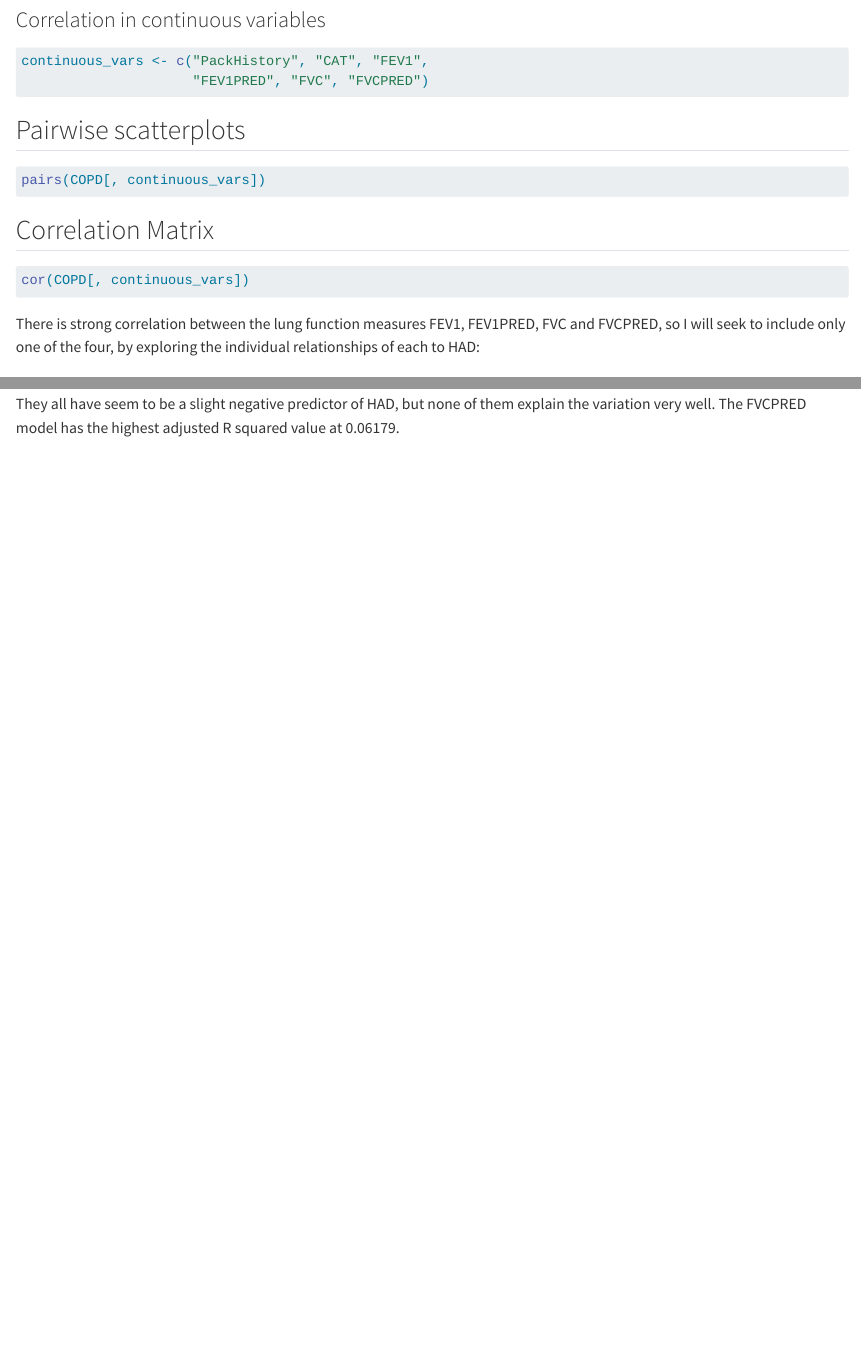
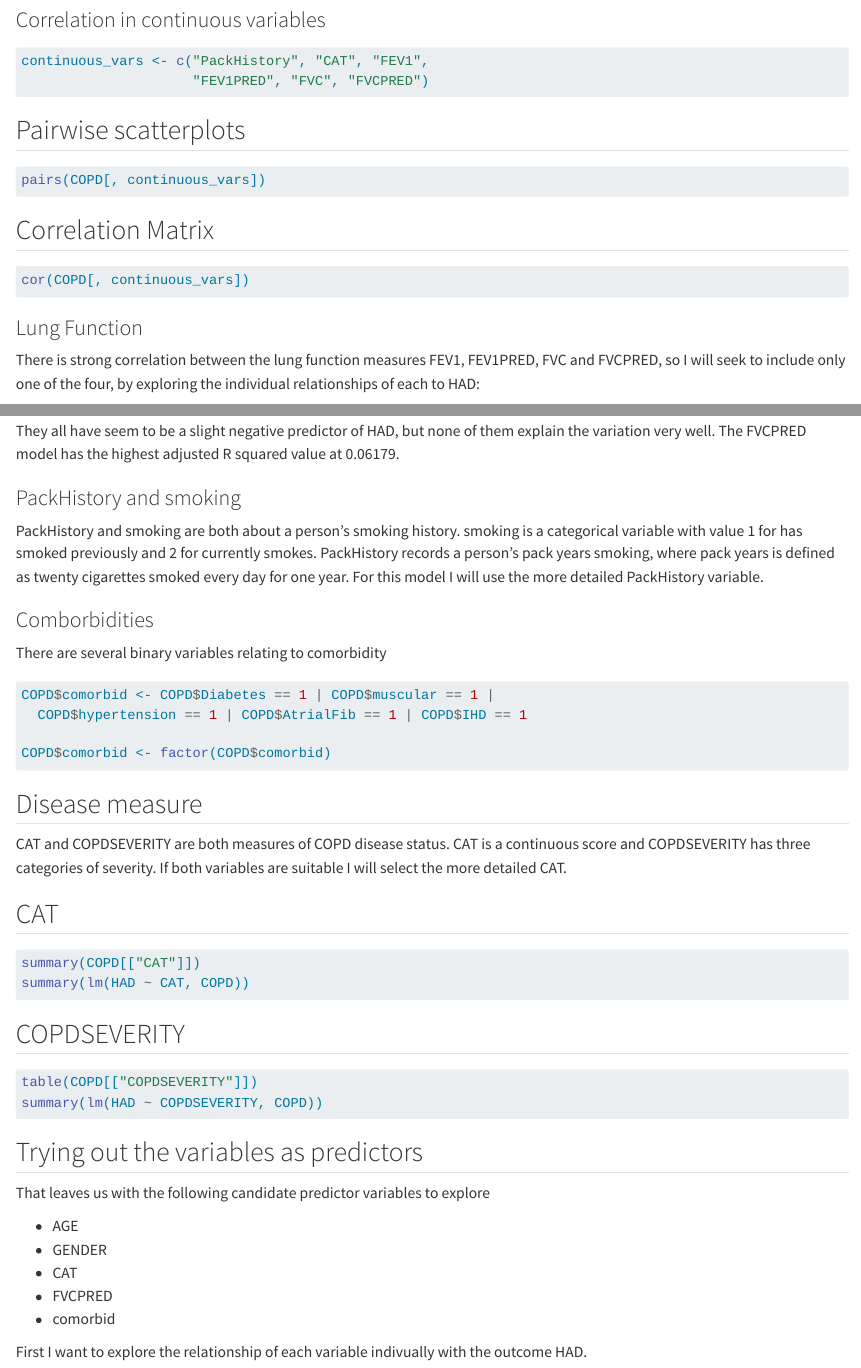
Before and after one commit to davidfoord1/COPD-HAD-model, a Quarto document (COPD-HAD-notes.qmd): the page in a window 1100 px wide, from 1260 px down, and a second part further down, joined at a grey line. Rendered offline with R 4.5, knitr and Pandoc in place of Quarto, with nearby package versions; the code chunks are not run, so their results and figures are left out.

Commit message:
Add comorbidities and disease measure

````diff
--- a/COPD-HAD-notes.qmd
+++ b/COPD-HAD-notes.qmd
@@ -85,7 +88,11 @@ cor(COPD[, continuous_vars])
 ```
 :::
 
-There is strong correlation between the lung function measures FEV1, FEV1PRED, FVC and FVCPRED, so I will seek to include only one of the four, by exploring the individual relationships of each to HAD:
+### Lung Function
+
+There is strong correlation between the lung function measures FEV1, FEV1PRED,
+FVC and FVCPRED, so I will seek to include only one of the four, by exploring
+the individual relationships of each to HAD:
 
 ::: {.panel-tabset}
 ## FEV1
@@ -124,4 +131,63 @@ abline(FVCPRED_model)
 ```
 :::
 
-They all have seem to be a slight negative predictor of HAD, but none of them explain the variation very well. The FVCPRED model has the highest adjusted R squared value at 0.06179.
+They all have seem to be a slight negative predictor of HAD, but none of them
+explain the variation very well. The FVCPRED model has the highest adjusted R
+squared value at 0.06179.
+
+### PackHistory and smoking
+
+PackHistory and smoking are both about a person's smoking history. smoking is a
+categorical variable with value 1 for has smoked previously and 2 for currently
+smokes. PackHistory records a person’s pack years smoking, where pack years is
+defined as twenty cigarettes smoked every day for one year. For this model I
+will use the more detailed PackHistory variable.
+
+### Comborbidities
+
+There are several binary variables relating to comorbidity
+
+```{r}
+COPD$comorbid <- COPD$Diabetes == 1 | COPD$muscular == 1 |
+  COPD$hypertension == 1 | COPD$AtrialFib == 1 | COPD$IHD == 1
+
+COPD$comorbid <- factor(COPD$comorbid)
+```
+
+## Disease measure
+
+CAT and COPDSEVERITY are both measures of COPD disease status. CAT is a
+continuous score and COPDSEVERITY has three categories of severity. If both
+variables are suitable I will select the more detailed CAT.
+
+::: {.panel-tabset}
+## CAT
+```{r}
+summary(COPD[["CAT"]])
+summary(lm(HAD ~ CAT, COPD))
+```
+## COPDSEVERITY
+
+```{r}
+table(COPD[["COPDSEVERITY"]])
+summary(lm(HAD ~ COPDSEVERITY, COPD))
+```
+
+:::
+
+## Trying out the variables as predictors
+
+That leaves us with the following candidate predictor variables to explore
+
+- AGE
+- GENDER
+- CAT
+- FVCPRED
+- comorbid
+
+First I want to explore the relationship of each variable indivually with the
+outcome HAD.
+
+```{r}
+
+```
````
Also changed, not shown: COPD-HAD-notes.html, COPD-HAD-notes.qmd (5 more changed lines).
